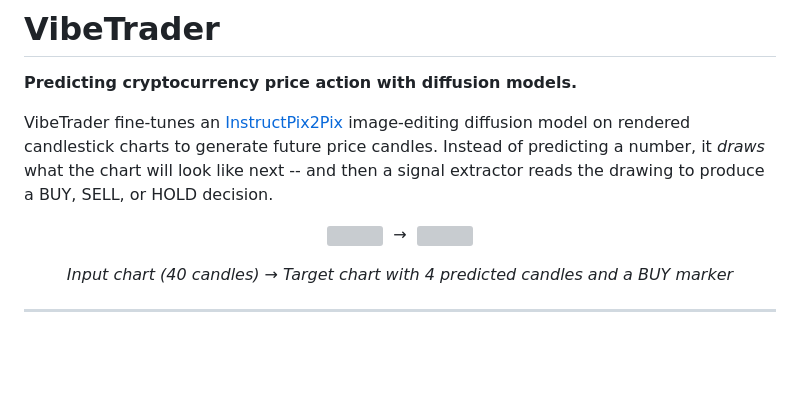
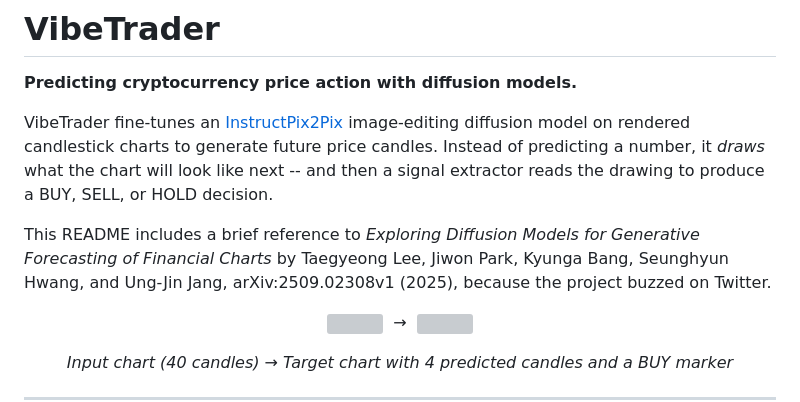
Before and after one commit to luaroncrew/vibetrader, a Markdown page: README.md, the part around the change. Rendered like a GitHub page; blank space fills up the shorter version; grey boxes are pictures that could not be loaded.

Commit message:
docs: add paper reference to README

```diff
--- a/README.md
+++ b/README.md
@@ -3,6 +3,8 @@
 **Predicting cryptocurrency price action with diffusion models.**
 
 VibeTrader fine-tunes an [InstructPix2Pix](https://arxiv.org/abs/2211.09800) image-editing diffusion model on rendered candlestick charts to generate future price candles. Instead of predicting a number, it *draws* what the chart will look like next -- and then a signal extractor reads the drawing to produce a BUY, SELL, or HOLD decision.
+
+This README includes a brief reference to *Exploring Diffusion Models for Generative Forecasting of Financial Charts* by Taegyeong Lee, Jiwon Park, Kyunga Bang, Seunghyun Hwang, and Ung-Jin Jang, arXiv:2509.02308v1 (2025), because the project buzzed on Twitter.
 
 <p align="center">
   <img src="outputs/comparisons/inputs/000000.png" width="256" />
```
